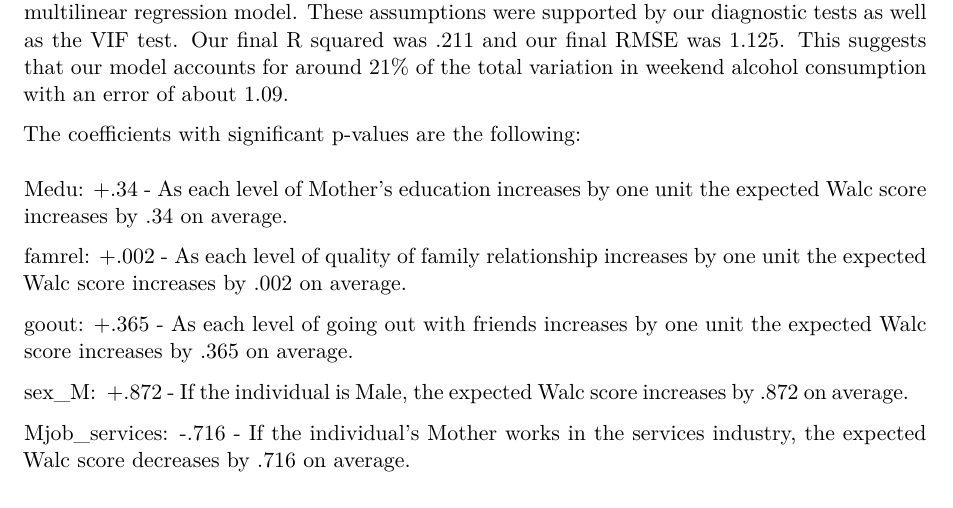
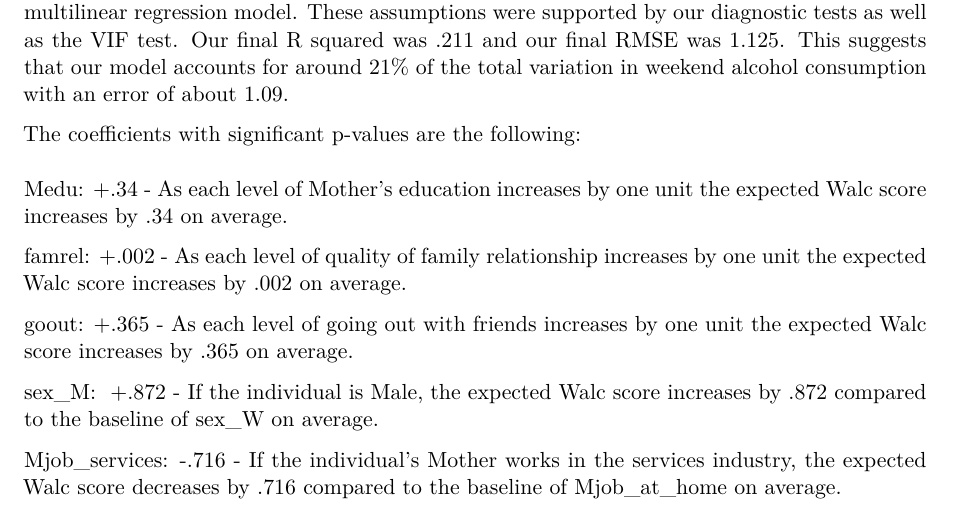
Before and after one commit to sta210-fa23/project-Hypothesis-Heroes, a Quarto document (written-report.qmd): part of page 4 of 4, cut so that both start at the same text. Rendered offline with R 4.5, knitr and Pandoc in place of Quarto, then LaTeX, with nearby package versions; code that draws random numbers runs with fixed seeds of ours; some code elsewhere in the file could not run offline; common packages that the code uses without loading them are loaded.

Commit message:
Fixed interpreations

```diff
--- a/written-report.qmd
+++ b/written-report.qmd
@@ -268,6 +268,6 @@ famrel: +.002 - As each level of quality of family relationship increases by one
 
 goout: +.365 - As each level of going out with friends increases by one unit the expected Walc score increases by .365 on average.
 
-sex_M:  +.872 - If the individual is Male, the expected Walc score increases by .872 on average.
+sex_M:  +.872 - If the individual is Male, the expected Walc score increases by .872 compared to the baseline of sex_W on average.
 
-Mjob_services: -.716 - If the individual's Mother works in the services industry, the expected Walc score decreases by .716 on average.
+Mjob_services: -.716 - If the individual's Mother works in the services industry, the expected Walc score decreases by .716 compared to the baseline of Mjob_at_home on average.
```
